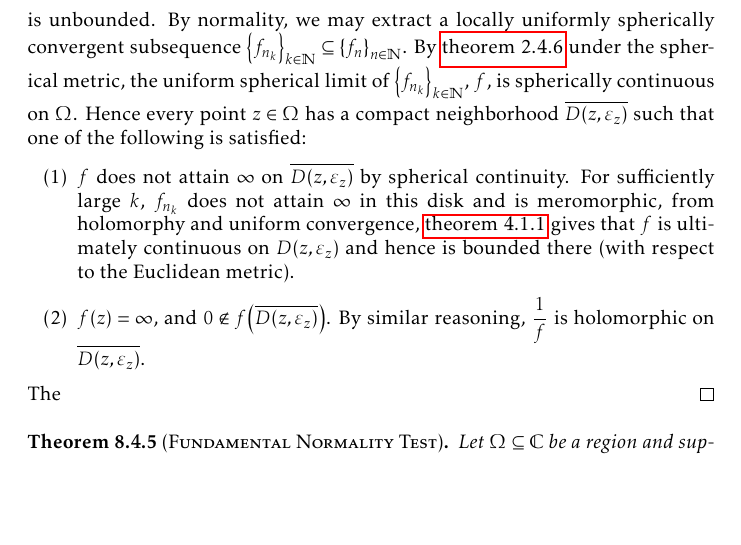
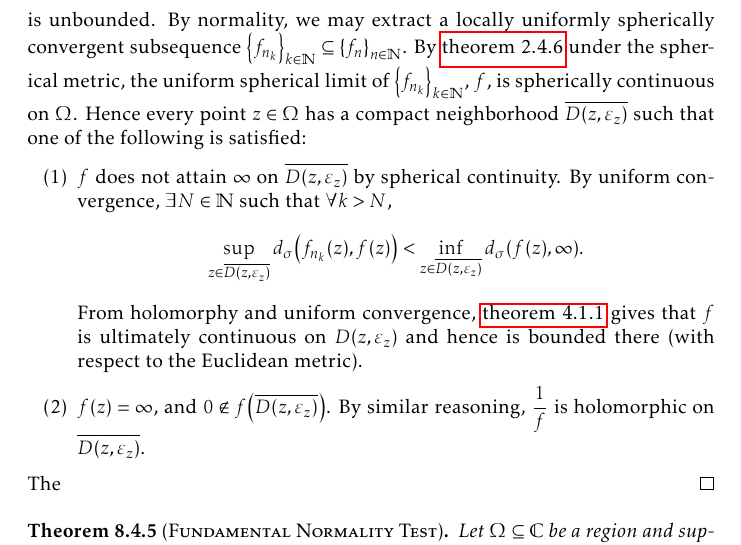
Before and after one commit to slipperking/complex-analysis-latex, a LaTeX document (main.tex): part of page 186 of 197 before the commit and part of page 186 of 198 after it, cut so that both start at the same text, the shorter picture padded with empty space. Compiled offline with pdfLaTeX.

Commit message:
overleaf_to_git (Fri Sep 26 23:25:45 2025 -0700): update main.tex from r22116 to r22122

```diff
--- a/main.tex
+++ b/main.tex
@@ -4131,7 +4131,8 @@ Montel's Theorem for holomorphically normal families in \cref{thm:montel} can be
 
     Conversely, assume for the sake of contradiction that \(\mathcal{F}\) is a normal family such that conclusion is not satisfied. Then, \(\exists K\subset\Omega\) compact and a sequence \(\qty{f_n}_{n\in\mathbb{N}}\subseteq\mathcal{F}\) such that the sequence \[\qty{\max_{z\in K}f^\sharp_n(z)}_{n\in\mathbb{N}}\] is unbounded. By normality, we may extract a locally uniformly spherically convergent subsequence \(\qty{f_{n_k}}_{k\in\mathbb{N}}\subseteq\qty{f_n}_{n\in\mathbb{N}}\). By \cref{thm:uniformlimit} under the spherical metric, the uniform spherical limit of \(\qty{f_{n_k}}_{k\in\mathbb{N}}\), \(f\), is spherically continuous on \(\Omega\). Hence every point \(z\in\Omega\) has a compact neighborhood \(\overline{D(z,\varepsilon_z)}\) such that one of the following is satisfied:
     \begin{enumerate}
-        \item \(f\) does not attain \(\infty\) on \(\overline{D(z,\varepsilon_z)}\) by spherical continuity. For sufficiently large \(k\), \(f_{n_k}\) does not attain \(\infty\) in this disk and is meromorphic, from holomorphy and uniform convergence, \cref{thm:weierstrassuniformlimit} gives that \(f\) is ultimately continuous on \(D\qty(z,\varepsilon_z)\) and hence is bounded there (with respect to the Euclidean metric).
+        \item \(f\) does not attain \(\infty\) on \(\overline{D\qty(z,\varepsilon_z)}\) by spherical continuity. By uniform convergence, \(\exists N\in\mathbb{N}\) such that \(\forall k>N\), \[\sup_{z\in\overline{D\qty(z,\varepsilon_z)}}d_\sigma\qty(f_{n_k}(z),f(z))<\inf_{z\in\overline{D\qty(z,\varepsilon_z)}}d_\sigma(f(z),\infty).\]
+        From holomorphy and uniform convergence, \cref{thm:weierstrassuniformlimit} gives that \(f\) is ultimately continuous on \(D\qty(z,\varepsilon_z)\) and hence is bounded there (with respect to the Euclidean metric).
         \item \(f\qty(z)=\infty\), and \(0\notin f\qty(\overline{D\qty(z,\varepsilon_z)})\). By similar reasoning, \(\frac{1}{f}\) is holomorphic on \(\overline{D\qty(z,\varepsilon_z)}\).
     \end{enumerate}
     The
```
